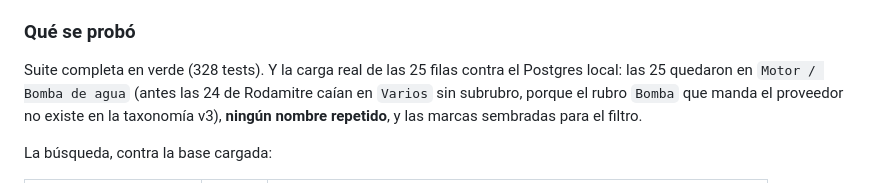
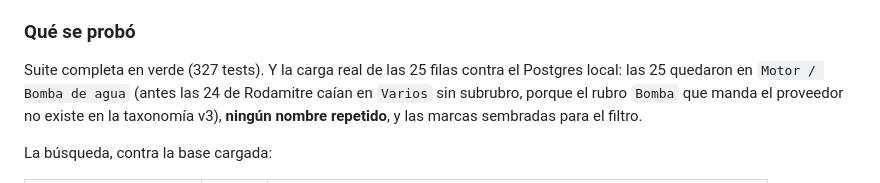
Before and after one commit to celescaa/frenos_embragues_app, a Markdown page: CLAUDE.md, the part around the change. GitHub-like rendering.

Commit message:
Corregir el conteo de tests: son 327, no 328

```diff
--- a/CLAUDE.md
+++ b/CLAUDE.md
@@ -1875,7 +1875,7 @@ sobre las mismas 25 filas.
 
 ### Qué se probó
 
-Suite completa en verde (328 tests). Y la carga real de las 25 filas contra el
+Suite completa en verde (327 tests). Y la carga real de las 25 filas contra el
 Postgres local: las 25 quedaron en `Motor / Bomba de agua` (antes las 24 de
 Rodamitre caían en `Varios` sin subrubro, porque el rubro `Bomba` que manda el
 proveedor no existe en la taxonomía v3), **ningún nombre repetido**, y las
```
